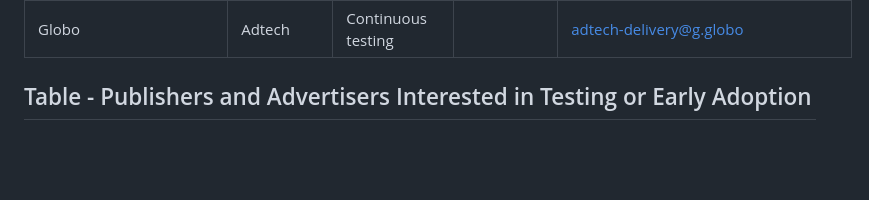
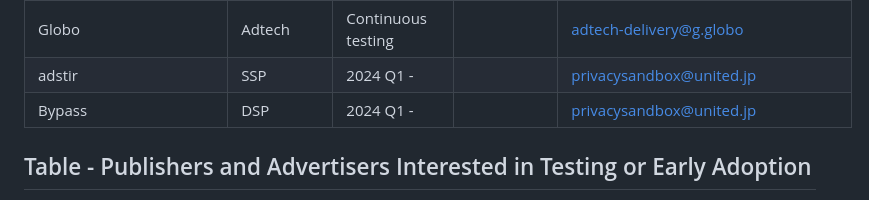
Before and after one commit to patcg-individual-drafts/topics, a Markdown page: topics-tester-list.md, the part around the change. Drawn GitHub-style; blank space fills up the shorter version.

Commit message:
Update topics-tester-list.md
Adding adstir and Bypass as a topic testing partner

```diff
--- a/topics-tester-list.md
+++ b/topics-tester-list.md
@@ -69,6 +69,8 @@ The usefulness of this page depends on testers sharing information and updates.
 | Magnite | SSP | January 2024 | | privacysandbox@magnite.com |
 | Adlook (subsidiary of RTB House) | DSP | Continuous testing ongoing; long term commitment. | | privacysandbox@adlook.com |
 | Globo | Adtech | Continuous testing | | adtech-delivery@g.globo |
+| adstir | SSP | 2024 Q1 - | | privacysandbox@united.jp  |
+| Bypass | DSP | 2024 Q1 - | | privacysandbox@united.jp  |
 
 
 ## Table - Publishers and Advertisers Interested in Testing or Early Adoption
```
